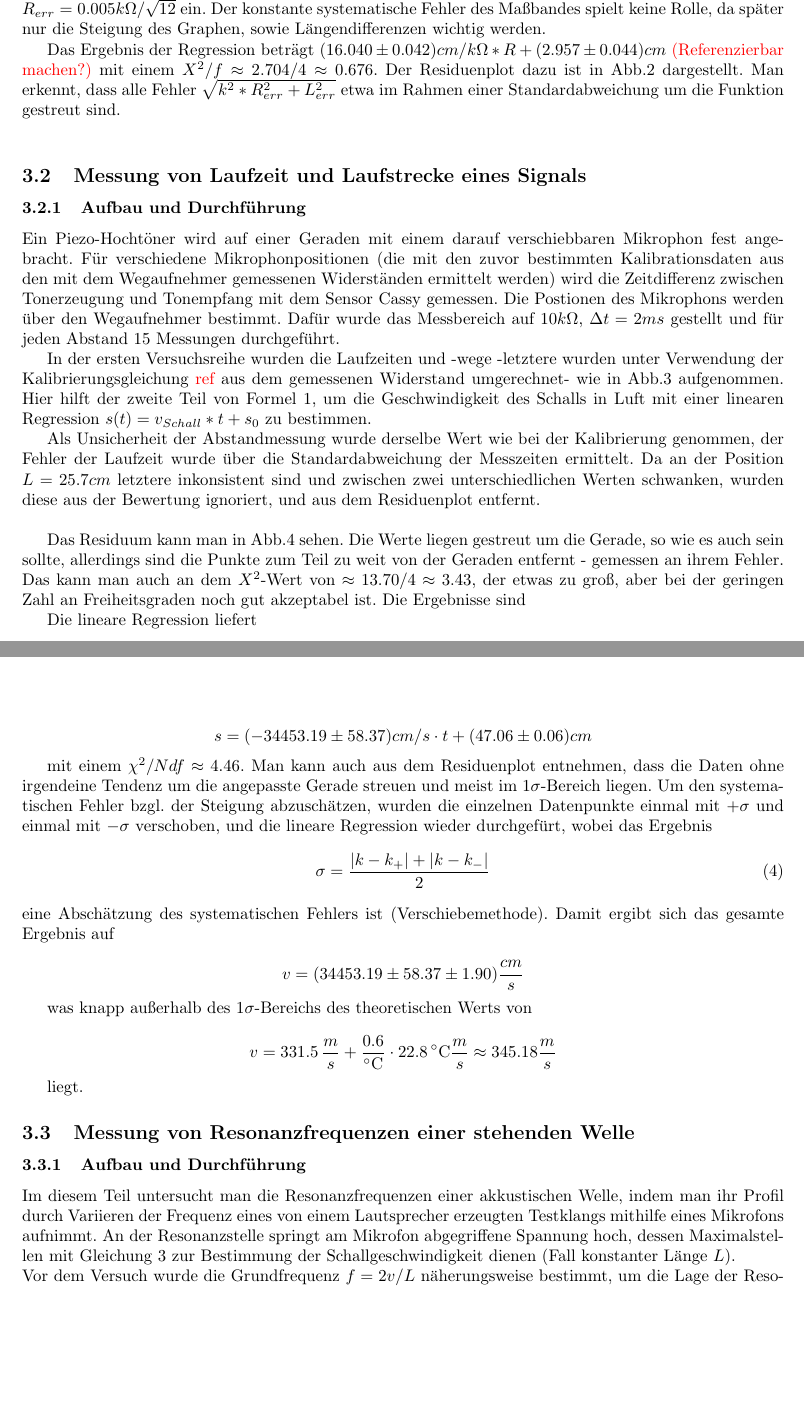
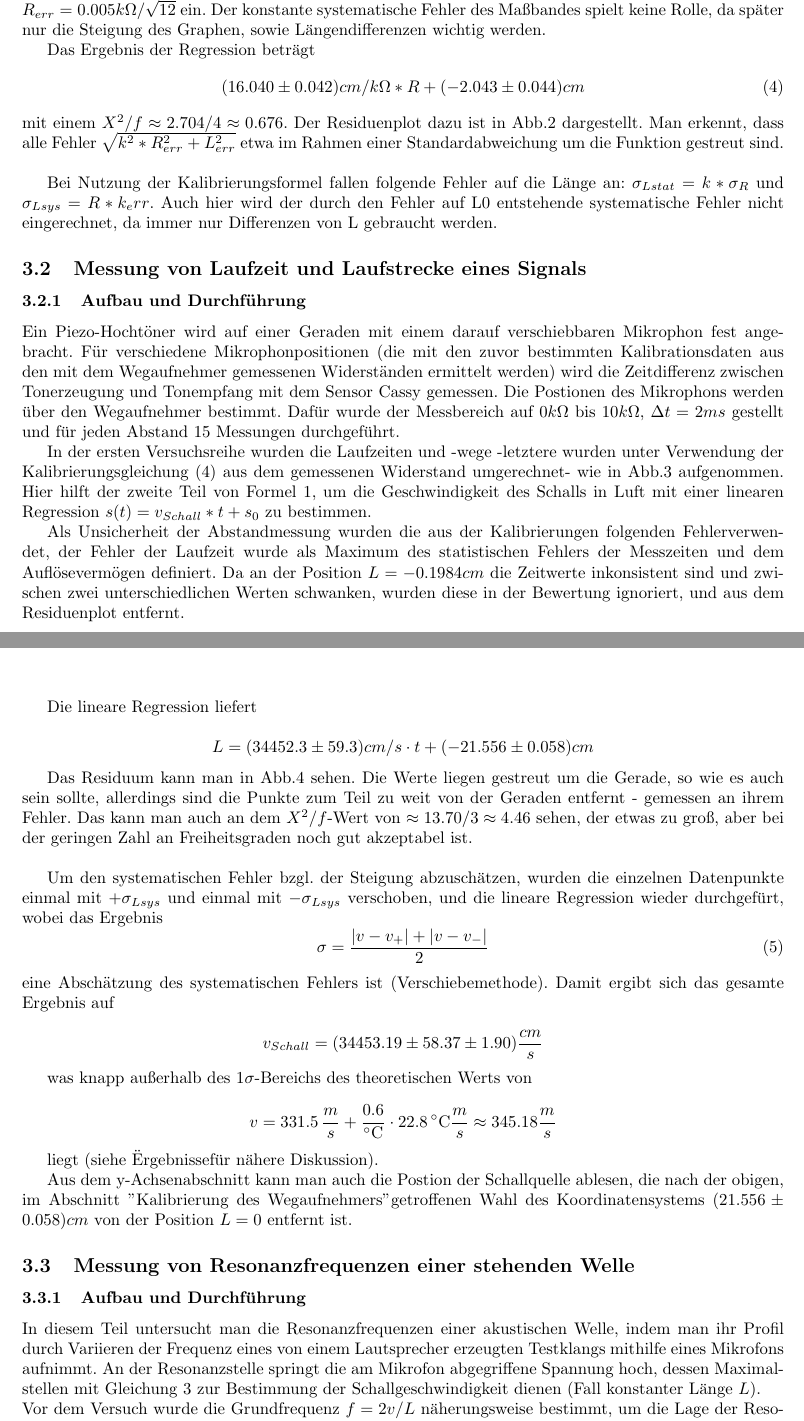
Before and after one commit to friciwolf/GP1, a LaTeX document (Akustik/Luft/Protokoll Akustik.tex): two parts of pages 2 and 3 of 7 before the commit and two parts of pages 2 and 3 of 8 after it, joined at a grey line, cut so that both start at the same text, the shorter picture padded with empty space. Compiled offline with pdfLaTeX.

Commit message:
Update Protokoll Akustik.tex

```diff
--- a/Akustik/Luft/Protokoll Akustik.tex
+++ b/Akustik/Luft/Protokoll Akustik.tex
@@ -79,7 +79,12 @@
 
 	Die Messpunkte des Widerstands R gegen die Position L des Mikrophons kann man in Abb.\ref{Kalib_Reg} erkennen. Mit diesen wurde eine lineare Regression $L=k*R+L_0$ durchgeführt, die ebenfalls dargestellt ist. Als Fehler gehen hierbei die Ablese- beziehungsweise Digitalisierungslimitierungen ein: $L_{err}=0.1cm/2$ und $R_{err}=0.005k\Omega/\sqrt{12}$ ein. Der konstante systematische Fehler des Maßbandes spielt keine Rolle, da später nur die Steigung des Graphen, sowie Längendifferenzen wichtig werden.
 
-	Das Ergebnis der Regression beträgt  $(16.040\pm0.042)cm/k\Omega*R+(2.957\pm0.044)cm$ {\color{red} {(Referenzierbar machen?)}} mit einem $X^2/f \approx 2.704/4 \approx 0.676$. Der Residuenplot dazu ist in Abb.\ref{Kalib_Res} dargestellt. Man erkennt, dass alle Fehler $\sqrt{k^2*R_{err}^2+L_{err}^2}$ etwa im Rahmen einer Standardabweichung um die Funktion gestreut sind.\\
+	Das Ergebnis der Regression beträgt
+	\begin{equation}
+		(16.040\pm0.042)cm/k\Omega*R+(-2.043\pm0.044)cm
+		\label{Kalib}
+	\end{equation}
+	mit einem $X^2/f \approx 2.704/4 \approx 0.676$. Der Residuenplot dazu ist in Abb.\ref{Kalib_Res} dargestellt. Man erkennt, dass alle Fehler $\sqrt{k^2*R_{err}^2+L_{err}^2}$ etwa im Rahmen einer Standardabweichung um die Funktion gestreut sind.\\
 
 	\begin{figure}
 	\begin{center}
@@ -97,15 +102,16 @@
 	\end{center}
 	\end{figure}
 
+	Bei Nutzung der Kalibrierungsformel fallen folgende Fehler auf die Länge an: $\sigma_{Lstat}=k*\sigma_R$ und $\sigma_{Lsys}=R*k_err$. Auch hier wird der durch den Fehler auf L0 entstehende systematische Fehler nicht eingerechnet, da immer nur Differenzen von L gebraucht werden.
+
 	\subsection{Messung von Laufzeit und Laufstrecke eines Signals}
 	\subsubsection{Aufbau und Durchführung}
-	Ein Piezo-Hochtöner wird auf einer Geraden mit einem darauf verschiebbaren Mikrophon fest angebracht. Für verschiedene Mikrophonpositionen (die mit den zuvor bestimmten Kalibrationsdaten aus den mit dem Wegaufnehmer gemessenen Widerständen ermittelt werden) wird die Zeitdifferenz zwischen Tonerzeugung und Tonempfang mit dem Sensor Cassy gemessen.  Die Postionen des Mikrophons werden über den Wegaufnehmer bestimmt. Dafür wurde das Messbereich auf $10 k\Omega$, $\Delta t = 2 ms$ gestellt und für jeden Abstand 15 Messungen durchgeführt.
+	Ein Piezo-Hochtöner wird auf einer Geraden mit einem darauf verschiebbaren Mikrophon fest angebracht. Für verschiedene Mikrophonpositionen (die mit den zuvor bestimmten Kalibrationsdaten aus den mit dem Wegaufnehmer gemessenen Widerständen ermittelt werden) wird die Zeitdifferenz zwischen Tonerzeugung und Tonempfang mit dem Sensor Cassy gemessen.  Die Postionen des Mikrophons werden über den Wegaufnehmer bestimmt. Dafür wurde der Messbereich auf $0k\Omega$ bis $10k\Omega$, $\Delta t=2ms$ gestellt und für jeden Abstand 15 Messungen durchgeführt.
 
-	In der ersten Versuchsreihe wurden die Laufzeiten und -wege -letztere wurden unter Verwendung der Kalibrierungsgleichung {\color{red} ref} aus dem gemessenen Widerstand umgerechnet- wie in Abb.\ref{Va_Reg} aufgenommen. Hier hilft der zweite Teil von Formel \ref{e1}, um die Geschwindigkeit des Schalls in Luft mit einer linearen Regression $s(t)=v_{Schall}*t+s_0$ zu bestimmen.
+	In der ersten Versuchsreihe wurden die Laufzeiten und -wege -letztere wurden unter Verwendung der Kalibrierungsgleichung (\ref{Kalib}) aus dem gemessenen Widerstand umgerechnet- wie in Abb.\ref{Va_Reg} aufgenommen. Hier hilft der zweite Teil von Formel \ref{e1}, um die Geschwindigkeit des Schalls in Luft mit einer linearen Regression $s(t)=v_{Schall}*t+s_0$ zu bestimmen.
 
 
- Als Unsicherheit der Abstandmessung wurde derselbe Wert wie bei der Kalibrierung genommen, der Fehler der Laufzeit wurde über die Standardabweichung der Messzeiten ermittelt. Da an der Position
-	$L = 25.7 cm$ letztere inkonsistent sind und zwischen zwei unterschiedlichen Werten schwanken, wurden diese aus der Bewertung ignoriert, und aus dem Residuenplot entfernt.\\
+ 	Als Unsicherheit der Abstandmessung wurden die aus der Kalibrierungen folgenden Fehlerverwendet, der Fehler der Laufzeit wurde als Maximum des statistischen Fehlers der Messzeiten und dem Auflösevermögen definiert. Da an der Position $L = -0.1984 cm$ die Zeitwerte inkonsistent sind und zwischen zwei unterschiedlichen Werten schwanken, wurden diese in der Bewertung ignoriert, und aus dem Residuenplot entfernt.\\
 
 
 	\begin{figure}
@@ -115,10 +121,6 @@
 		\label{Va_Reg}
 	\end{center}
 	\end{figure}
-
-	Das Residuum kann man in Abb.\ref{Va_Res} sehen. Die Werte liegen gestreut um die Gerade, so wie es auch sein sollte, allerdings sind die Punkte zum Teil zu weit von der Geraden entfernt - gemessen an ihrem Fehler. Das kann man auch an dem $X^2$-Wert von $\approx13.70/4\approx3.43$, der etwas zu groß, aber bei der geringen Zahl an Freiheitsgraden noch gut akzeptabel ist.
-	Die Ergebnisse sind
-
 
 
 	\begin{figure}
@@ -132,17 +134,19 @@
 Die lineare Regression liefert
 
 \begin{equation*}
-s = (-34453.19\pm58.37) cm/s\cdot t+ (47.06\pm0.06)cm
+L = (34452.3\pm59.3) cm/s\cdot t+ (-21.556 \pm 0.058)cm
 \end{equation*}
 
-mit einem $\chi^2/Ndf \approx 4.46$. Man kann auch aus dem Residuenplot entnehmen, dass die Daten ohne irgendeine Tendenz um die angepasste Gerade streuen und meist im $1\sigma$-Bereich liegen. Um den systematischen Fehler bzgl. der Steigung abzuschätzen, wurden die einzelnen Datenpunkte einmal mit $+\sigma$ und einmal mit $-\sigma$ verschoben, und die lineare Regression wieder durchgefürt, wobei das Ergebnis
+Das Residuum kann man in Abb.\ref{Va_Res} sehen. Die Werte liegen gestreut um die Gerade, so wie es auch sein sollte, allerdings sind die Punkte zum Teil zu weit von der Geraden entfernt - gemessen an ihrem Fehler. Das kann man auch an dem $X^2/f$-Wert von $\approx13.70/3\approx4.46$ sehen, der etwas zu groß, aber bei der geringen Zahl an Freiheitsgraden noch gut akzeptabel ist. \\
+
+Um den systematischen Fehler bzgl. der Steigung abzuschätzen, wurden die einzelnen Datenpunkte einmal mit $+\sigma_{Lsys}$ und einmal mit $-\sigma_{Lsys}$ verschoben, und die lineare Regression wieder durchgefürt, wobei das Ergebnis
 \begin{equation}
-	\sigma = \frac{|k-k_+|+|k-k_-|}{2}
+	\sigma = \frac{|v-v_+|+|v-v_-|}{2}
 \end{equation}
 eine Abschätzung des systematischen Fehlers ist (Verschiebemethode). Damit ergibt sich das gesamte Ergebnis auf
 
 \begin{equation*}
-	v = (34453.19\pm58.37\pm1.90) \frac{cm}{s}
+	v_{Schall} = (34453.19\pm58.37\pm1.90) \frac{cm}{s}
 \end{equation*}
 
 was knapp außerhalb des $1\sigma$-Bereichs des theoretischen Werts von
@@ -151,12 +155,14 @@ was knapp außerhalb des $1\sigma$-Bereichs des theoretischen Werts von
 v = 331.5 \, \frac{m}{s} +\frac{0.6}{\SI{} {\celsius}} \cdot \SI{22.8}{\celsius} \frac{m}{s} \approx 345.18 \frac{m}{s}
 \end{equation*}
 
-liegt.
+liegt (siehe "Ergebnisse" für nähere Diskussion).
+
+Aus dem y-Achsenabschnitt kann man auch die Postion der Schallquelle ablesen, die nach der obigen, im Abschnitt "Kalibrierung des Wegaufnehmers" getroffenen Wahl des Koordinatensystems $(21.556 \pm 0.058)cm$ von der Position $L=0$ entfernt ist.
 
 
 	\subsection{Messung von Resonanzfrequenzen einer stehenden Welle}
 	\subsubsection{Aufbau und Durchführung}
-	Im diesem Teil untersucht man die Resonanzfrequenzen einer akkustischen Welle, indem man ihr Profil durch Variieren der Frequenz eines von einem Lautsprecher erzeugten Testklangs mithilfe eines Mikrofons aufnimmt. An der Resonanzstelle springt am Mikrofon abgegriffene Spannung hoch, dessen Maximalstellen mit Gleichung \ref{e3} zur Bestimmung der Schallgeschwindigkeit dienen (Fall konstanter Länge $L$).\\
+	In diesem Teil untersucht man die Resonanzfrequenzen einer akustischen Welle, indem man ihr Profil durch Variieren der Frequenz eines von einem Lautsprecher erzeugten Testklangs mithilfe eines Mikrofons aufnimmt. An der Resonanzstelle springt die am Mikrofon abgegriffene Spannung hoch, dessen Maximalstellen mit Gleichung \ref{e3} zur Bestimmung der Schallgeschwindigkeit dienen (Fall konstanter Länge $L$).\\
 	Vor dem Versuch wurde die Grundfrequenz $f=2v/L$ näherungsweise bestimmt, um die Lage der Resonanzfrequenzen abzuschätzen. Für die Messung wurde  am Mikrofon ein Spannungsbereich von 1 V (Mittlung über 1000 ns), am Timerbox des Cassy-Sensors eine Torzeit von 1s mit einer Frequenz $fb1=5000$ Hz eingestellt.
 
 	\subsubsection{Auswertung}
```
Also changed, not shown: Akustik/Luft/Protokoll Akustik.tex (22 more changed lines).
